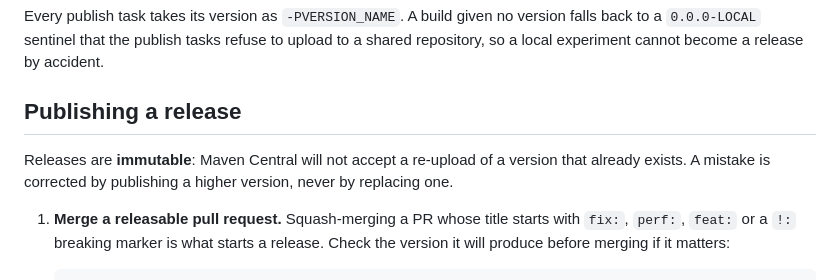
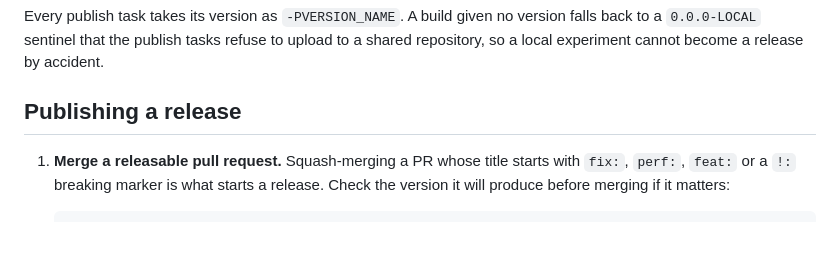
Before and after one commit to airbnb/skipper, a Markdown page: RELEASING.md, the part around one of its changes. Drawn GitHub-style; blank space fills up the shorter version.

```diff
--- a/RELEASING.md
+++ b/RELEASING.md
@@ -70,10 +33,6 @@ back to a `0.0.0-LOCAL` sentinel that the publish tasks refuse to upload to a sh
 repository, so a local experiment cannot become a release by accident.
 
 ## Publishing a release
-
-Releases are **immutable**: Maven Central will not accept a re-upload of a version that
-already exists. A mistake is corrected by publishing a higher version, never by replacing
-one.
 
 1. **Merge a releasable pull request.** Squash-merging a PR whose title starts with `fix:`,
    `perf:`, `feat:` or a `!:` breaking marker is what starts a release. Check the version it
```
Also changed, not shown: other parts of RELEASING.md (+2 -60 lines).
